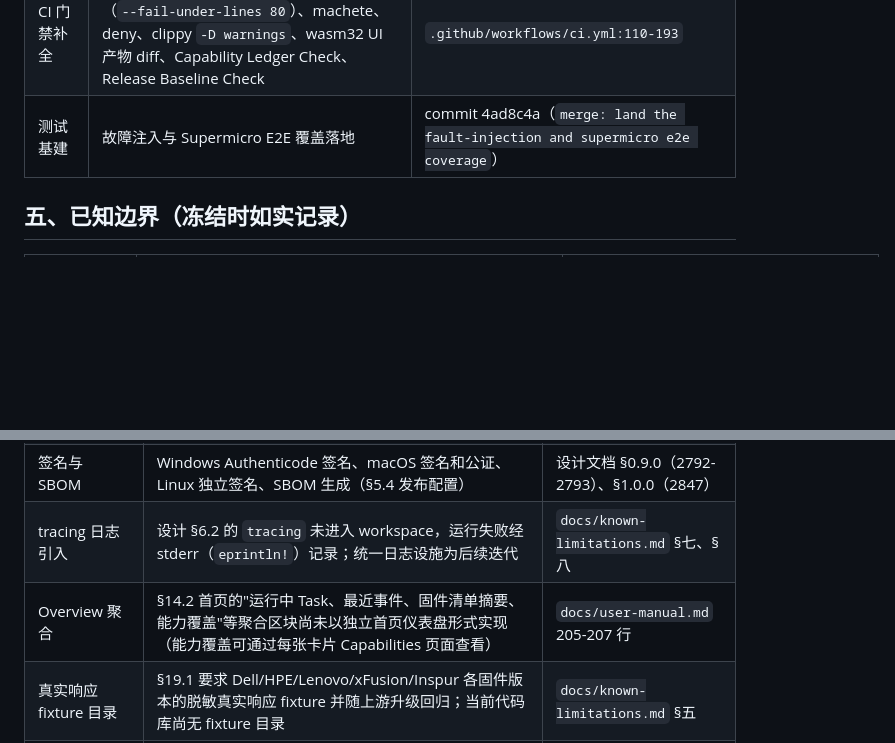
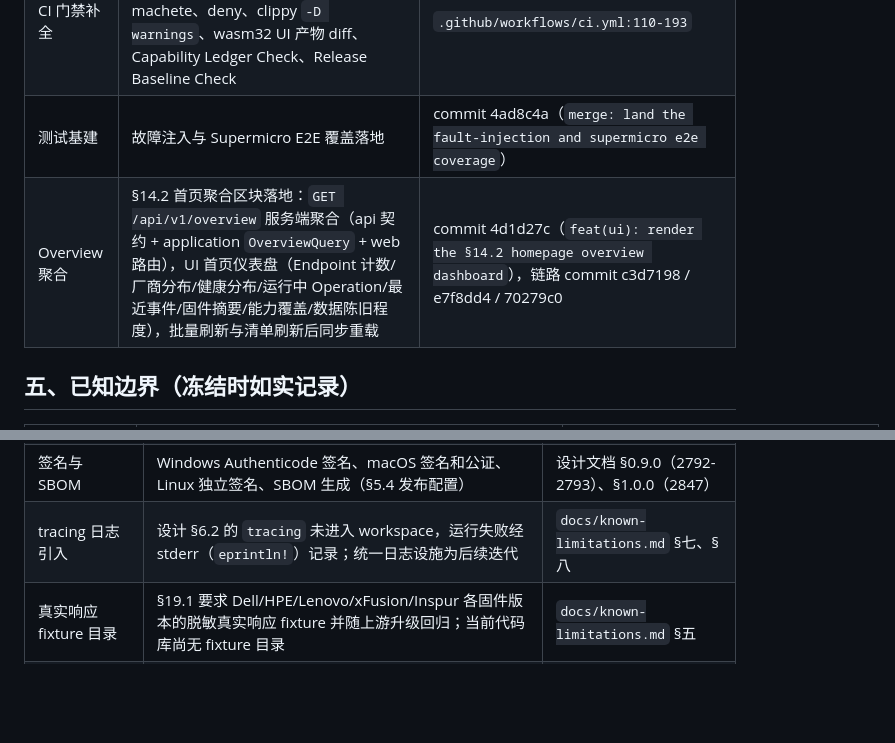
Before and after one commit to franckcl1989/rutilus, a Markdown page: docs/milestone-status.md, 2 parts joined by grey strips. GitHub-like rendering; blank space fills up the shorter version.

```diff
--- a/docs/milestone-status.md
+++ b/docs/milestone-status.md
@@ -137,6 +137,7 @@
 | at-rest 加密 | 命令列 + 中心队列：`operations.command` / `batch_operations.command` / `center_outbox.payload_json` / `center_inbox.payload_json` 用 XChaCha20-Poly1305 信封（`RUTC1:` 前缀版本化，AD 绑定行身份，可区分加密行与历史明文行）保护 | `security/src/command_cipher.rs:1-43` |
 | CI 门禁补全 | nextest（`--test-threads 4`）、llvm-cov（`--fail-under-lines 80`）、machete、deny、clippy `-D warnings`、wasm32 UI 产物 diff、Capability Ledger Check、Release Baseline Check | `.github/workflows/ci.yml:110-193` |
 | 测试基建 | 故障注入与 Supermicro E2E 覆盖落地 | commit 4ad8c4a（`merge: land the fault-injection and supermicro e2e coverage`） |
+| Overview 聚合 | §14.2 首页聚合区块落地：`GET /api/v1/overview` 服务端聚合（api 契约 + application `OverviewQuery` + web 路由），UI 首页仪表盘（Endpoint 计数/厂商分布/健康分布/运行中 Operation/最近事件/固件摘要/能力覆盖/数据陈旧程度），批量刷新与清单刷新后同步重载 | commit 4d1d27c（`feat(ui): render the §14.2 homepage overview dashboard`），链路 commit c3d7198 / e7f8dd4 / 70279c0 |
 
 ## 五、已知边界（冻结时如实记录）
 
@@ -160,6 +161,5 @@
 | 发布构建验证 | musl（x86_64/aarch64）、Windows ARM64、macOS Universal 2 合并构建尚未在 CI 编译验证（CI 当前验证 linux-gnu / windows-msvc / darwin x86_64 + wasm32 UI 产物） | `docs/support-matrix.md` §三；`docs/known-limitations.md` §七 |
 | 签名与 SBOM | Windows Authenticode 签名、macOS 签名和公证、Linux 独立签名、SBOM 生成（§5.4 发布配置） | 设计文档 §0.9.0（2792-2793）、§1.0.0（2847） |
 | tracing 日志引入 | 设计 §6.2 的 `tracing` 未进入 workspace，运行失败经 stderr（`eprintln!`）记录；统一日志设施为后续迭代 | `docs/known-limitations.md` §七、§八 |
-| Overview 聚合 | §14.2 首页的"运行中 Task、最近事件、固件清单摘要、能力覆盖"等聚合区块尚未以独立首页仪表盘形式实现（能力覆盖可通过每张卡片 Capabilities 页面查看） | `docs/user-manual.md` 205-207 行 |
 | 真实响应 fixture 目录 | §19.1 要求 Dell/HPE/Lenovo/xFusion/Inspur 各固件版本的脱敏真实响应 fixture 并随上游升级回归；当前代码库尚无 fixture 目录 | `docs/known-limitations.md` §五 |
 | 其他 | 遥测保留期可配置（§14.4）、`cargo audit` 独立门禁、诊断解码错误路径展示（§12.4）、产品版本号统一策略、UI 本地化等 | `docs/known-limitations.md` §七、§八 |
```
Also changed, not shown: docs/user-manual.md (+17 -5 lines).
